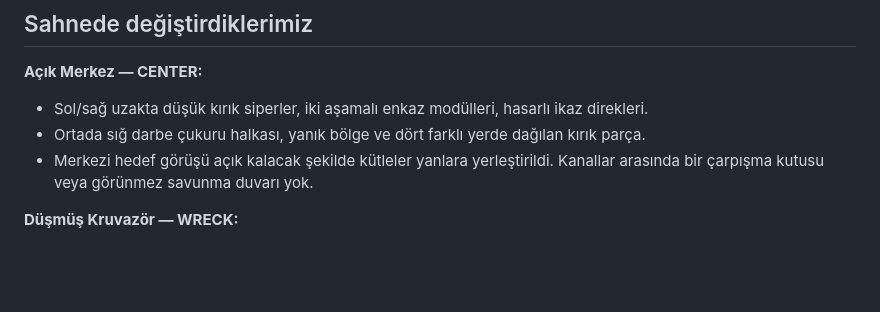
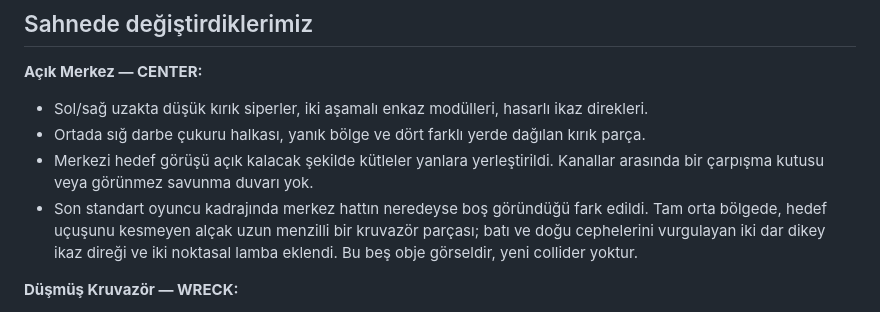
Before and after one commit to zxc28tarik/daethlyspacerace2202, a Markdown page: MAP4_GFX04_ARENA_VISUAL_PASS.md, the part around the change. Drawn GitHub-style; blank space fills up the shorter version.

Commit message:
docs(map4-gfx04): document readable default arena cockpit sightline

```diff
--- a/MAP4_GFX04_ARENA_VISUAL_PASS.md
+++ b/MAP4_GFX04_ARENA_VISUAL_PASS.md
@@ -11,6 +11,7 @@ Savaşın ikinci fazı kesin 60 saniye sürer; oyuncu ve beş rakip ileri gideme
 - Sol/sağ uzakta düşük kırık siperler, iki aşamalı enkaz modülleri, hasarlı ikaz direkleri.
 - Ortada sığ darbe çukuru halkası, yanık bölge ve dört farklı yerde dağılan kırık parça.
 - Merkezi hedef görüşü açık kalacak şekilde kütleler yanlara yerleştirildi. Kanallar arasında bir çarpışma kutusu veya görünmez savunma duvarı yok.
+- Son standart oyuncu kadrajında merkez hattın neredeyse boş göründüğü fark edildi. Tam orta bölgede, hedef uçuşunu kesmeyen alçak uzun menzilli bir kruvazör parçası; batı ve doğu cephelerini vurgulayan iki dar dikey ikaz direği ve iki noktasal lamba eklendi. Bu beş obje görseldir, yeni collider yoktur.
 
 **Düşmüş Kruvazör — WRECK:**
 - Özgün `ExtrudeGeometry` ile yaklaşık 12 köşeli, asimetrik ana kruvazör silüeti.
```
